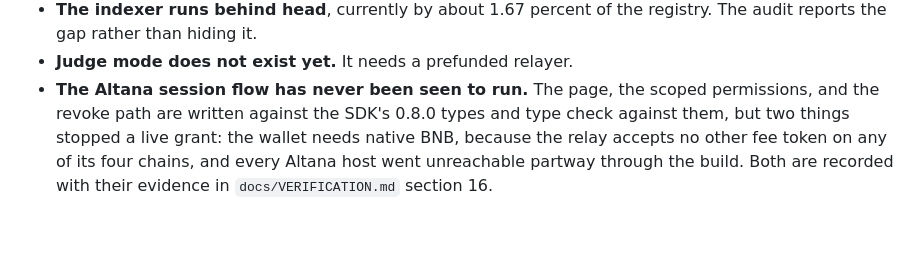
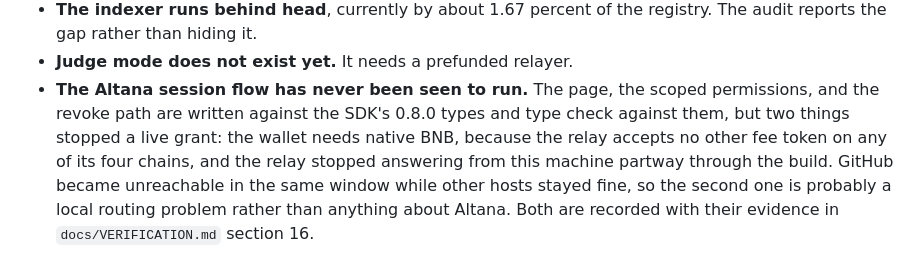
Before and after one commit to big14way/Trustlist, a Markdown page: docs/SUBMISSION.md, the part around the change. Rendered like a GitHub page; blank space fills up the shorter version.

```diff
--- a/docs/SUBMISSION.md
+++ b/docs/SUBMISSION.md
@@ -115,6 +115,8 @@ Journey 01 prints its own discover-to-hired timing, which was 3.1 seconds on the
   permissions, and the revoke path are written against the SDK's 0.8.0 types
   and type check against them, but two things stopped a live grant: the wallet
   needs native BNB, because the relay accepts no other fee token on any of its
-  four chains, and every Altana host went unreachable partway through the
-  build. Both are recorded with their evidence in `docs/VERIFICATION.md`
-  section 16.
+  four chains, and the relay stopped answering from this machine partway
+  through the build. GitHub became unreachable in the same window while other
+  hosts stayed fine, so the second one is probably a local routing problem
+  rather than anything about Altana. Both are recorded with their evidence in
+  `docs/VERIFICATION.md` section 16.
```
Also changed, not shown: docs/VERIFICATION.md (+19 -8 lines).
